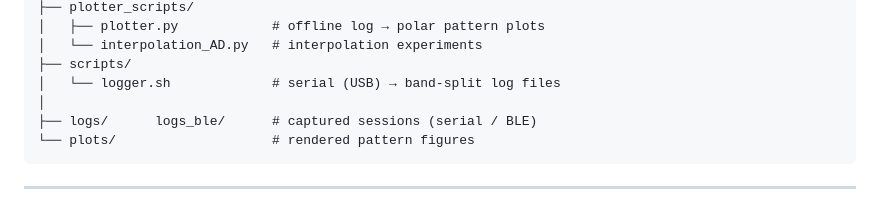
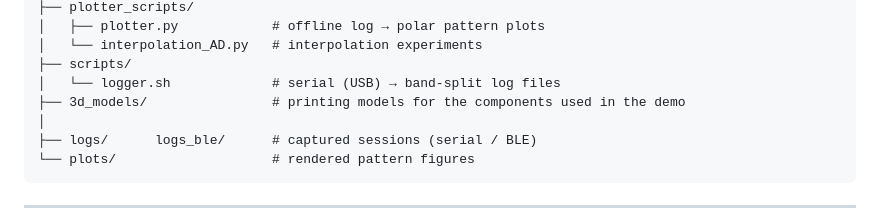
Before and after one commit to fumyskin/TRIDANT_project, a Markdown page: README.md, the part around the change. GitHub-like rendering.

Commit message:
readme
added 3d_models in readme

```diff
--- a/README.md
+++ b/README.md
@@ -39,6 +39,7 @@ TRIDANT_project/
 │   └── interpolation_AD.py   # interpolation experiments
 ├── scripts/
 │   └── logger.sh             # serial (USB) → band-split log files
+├── 3d_models/                # printing models for the components used in the demo
 │
 ├── logs/      logs_ble/      # captured sessions (serial / BLE)
 └── plots/                    # rendered pattern figures
```
